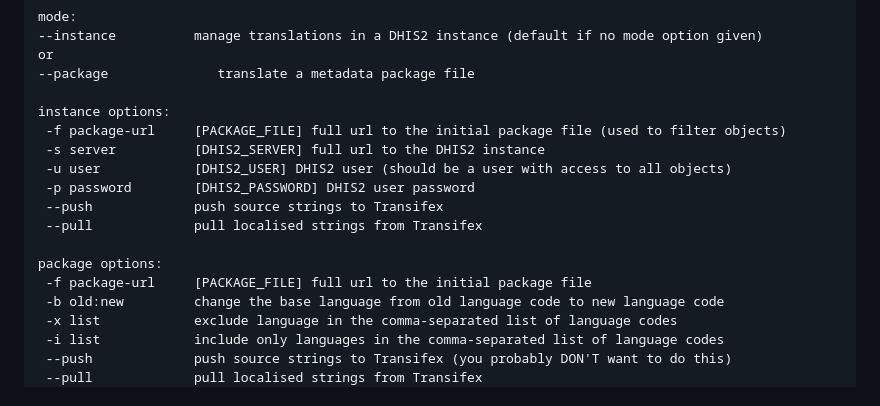
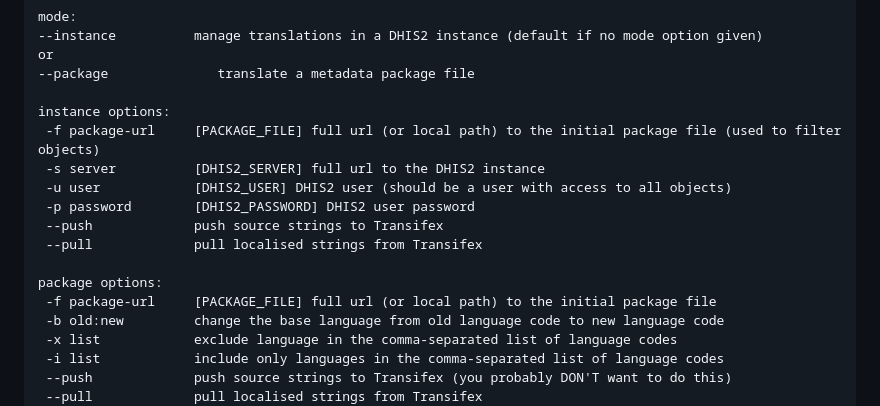
Before and after one commit to dhis2/dhis2-utils, a Markdown page: tools/dhis2-metadata-translator/README.md, the part around the change. GitHub-like rendering.

Commit message:
docs: clarify package-url input

```diff
--- a/tools/dhis2-metadata-translator/README.md
+++ b/tools/dhis2-metadata-translator/README.md
@@ -35,7 +35,7 @@ or
 --package              translate a metadata package file
 
 instance options:
- -f package-url     [PACKAGE_FILE] full url to the initial package file (used to filter objects)
+ -f package-url     [PACKAGE_FILE] full url (or local path) to the initial package file (used to filter objects)
  -s server          [DHIS2_SERVER] full url to the DHIS2 instance
  -u user            [DHIS2_USER] DHIS2 user (should be a user with access to all objects)
  -p password        [DHIS2_PASSWORD] DHIS2 user password
@@ -43,7 +43,7 @@ instance options:
  --pull             pull localised strings from Transifex
 
 package options:
- -f package-url     [PACKAGE_FILE] full url to the initial package file
+ -f package-url     [PACKAGE_FILE] full url (or local path) to the initial package file
  -b old:new         change the base language from old language code to new language code
  -x list            exclude language in the comma-separated list of language codes
  -i list            include only languages in the comma-separated list of language codes
```
